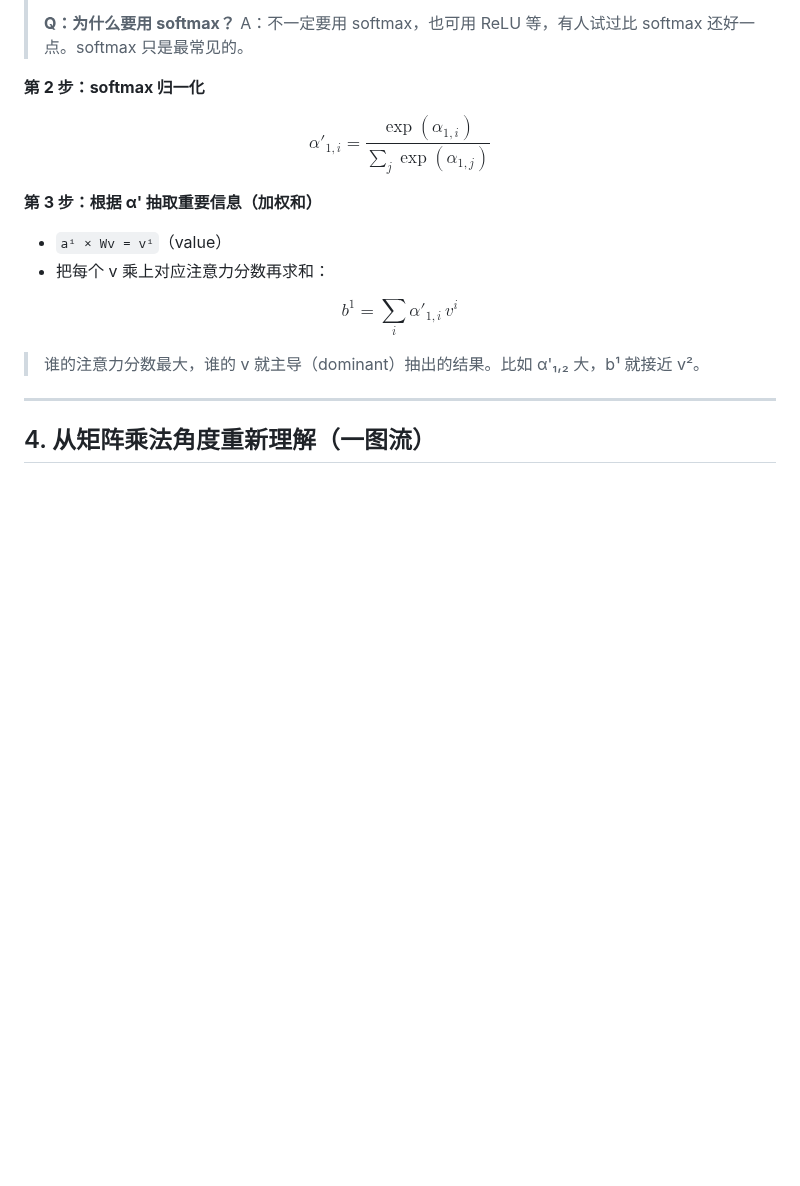
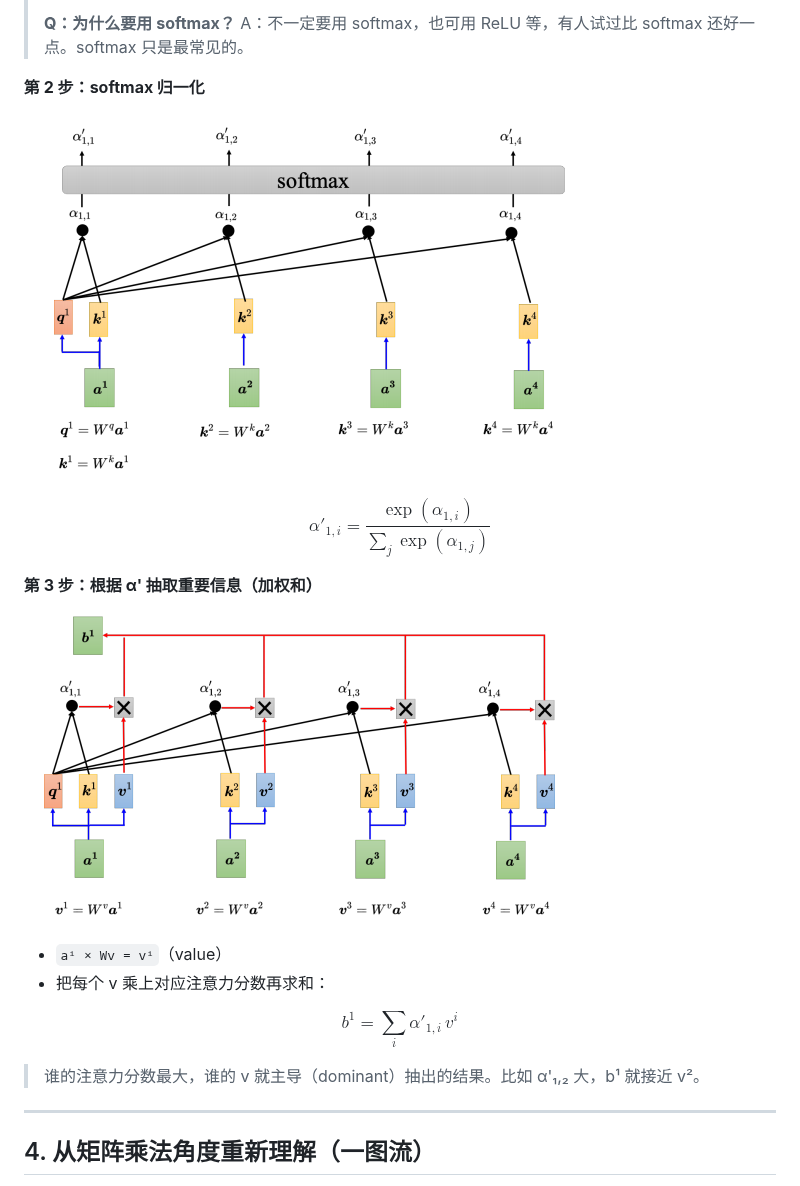
Before and after one commit to ziguiway/Graduate-Crawling, a Markdown page: notes/自注意力机制.md, the part around the change. Rendered like a GitHub page; pictures changed too: notes/assets/自注意力机制/file-20260713132822562.png (added), notes/assets/自注意力机制/file-20260713132915833.png (added); blank space fills up the shorter version.

Commit message:
vault backup: 2026-07-13 13:31:18

```diff
--- a/notes/自注意力机制.md
+++ b/notes/自注意力机制.md
@@ -90,13 +90,14 @@
 > A：不一定要用 softmax，也可用 ReLU 等，有人试过比 softmax 还好一点。softmax 只是最常见的。
 
 **第 2 步：softmax 归一化**
+![](assets/自注意力机制/file-20260713132822562.png)
 
 $$
 \alpha'_{1,i} = \frac{\exp(\alpha_{1,i})}{\sum_j \exp(\alpha_{1,j})}
 $$
 
 **第 3 步：根据 α' 抽取重要信息（加权和）**
-
+![](assets/自注意力机制/file-20260713132915833.png)
 - `aⁱ × Wv = vⁱ`（value）
 - 把每个 v 乘上对应注意力分数再求和：
 
```
Also changed, not shown: 1 other file.
